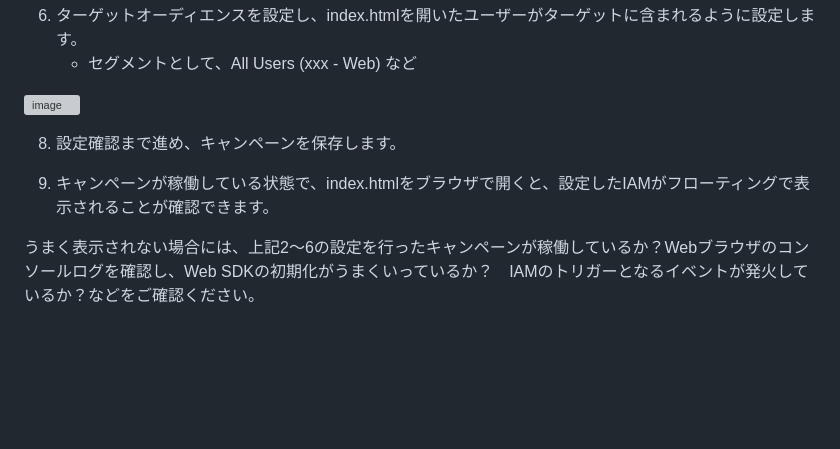
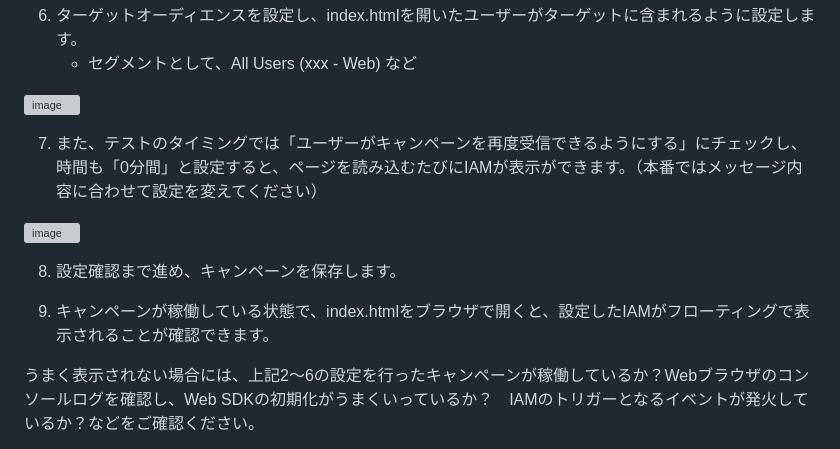
Before and after one commit to jagainu/braze-examples, a Markdown page: floating-in-app-message/README.md, the part around the change. Drawn GitHub-style; blank space fills up the shorter version; grey boxes are pictures that could not be loaded.

```diff
--- a/floating-in-app-message/README.md
+++ b/floating-in-app-message/README.md
@@ -53,10 +53,13 @@ Brazeのアプリ内メッセージ（IAM）をフローティングのポップ
 
 ![image](https://github.com/user-attachments/assets/9ee14d15-421b-4dd1-987b-1c415583b3bf)
 
+7. また、テストのタイミングでは「ユーザーがキャンペーンを再度受信できるようにする」にチェックし、時間も「0分間」と設定すると、ページを読み込むたびにIAMが表示ができます。（本番ではメッセージ内容に合わせて設定を変えてください）
+<img width="2596" height="1440" alt="image" src="https://github.com/user-attachments/assets/403e8718-505e-4f75-93f4-2ee9b4be2e9c" />
+
 
 8. 設定確認まで進め、キャンペーンを保存します。
 
-9.  キャンペーンが稼働している状態で、index.htmlをブラウザで開くと、設定したIAMがフローティングで表示されることが確認できます。
+9. キャンペーンが稼働している状態で、index.htmlをブラウザで開くと、設定したIAMがフローティングで表示されることが確認できます。
 
 うまく表示されない場合には、上記2〜6の設定を行ったキャンペーンが稼働しているか？Webブラウザのコンソールログを確認し、Web SDKの初期化がうまくいっているか？　IAMのトリガーとなるイベントが発火しているか？などをご確認ください。
 
```
